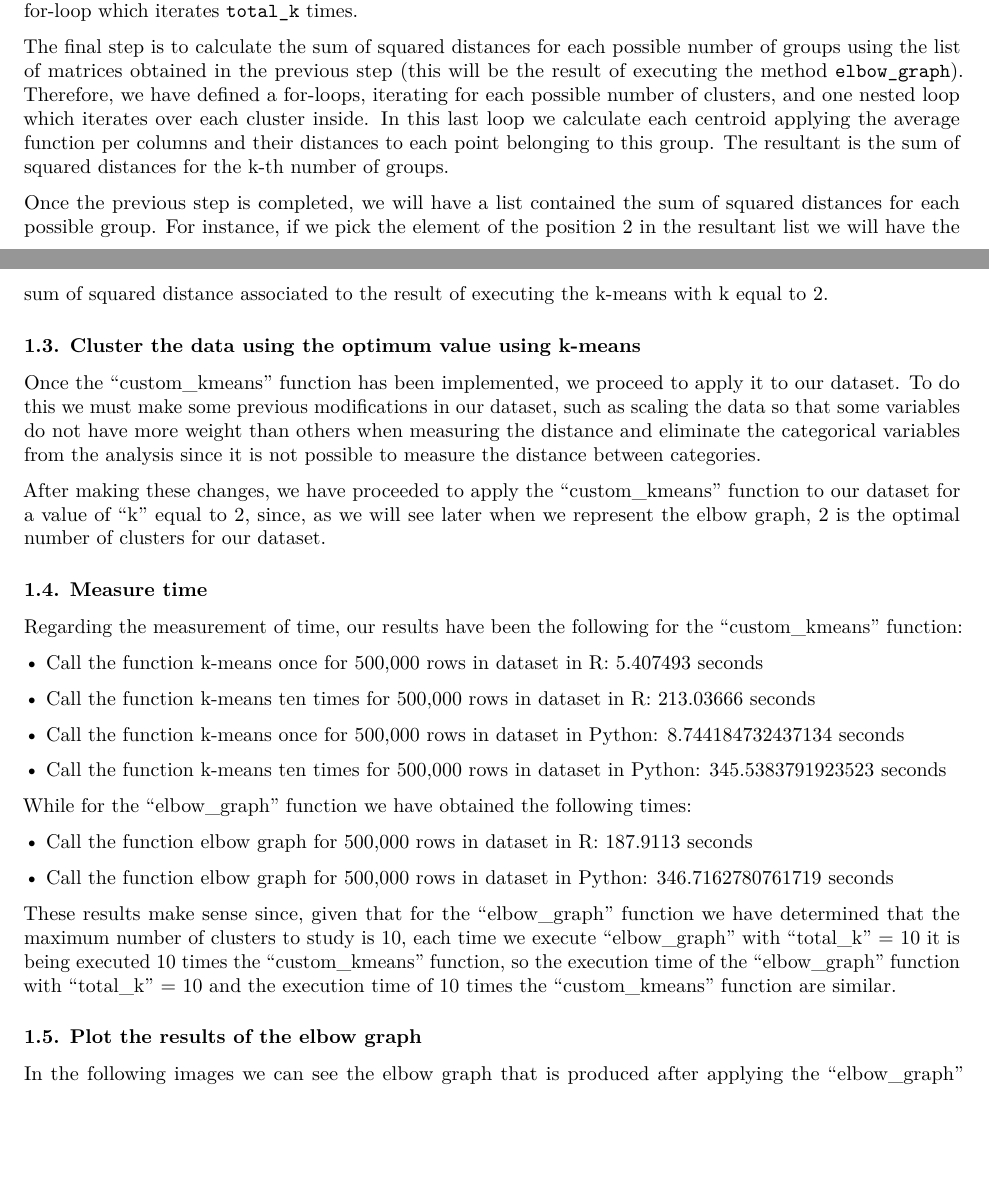
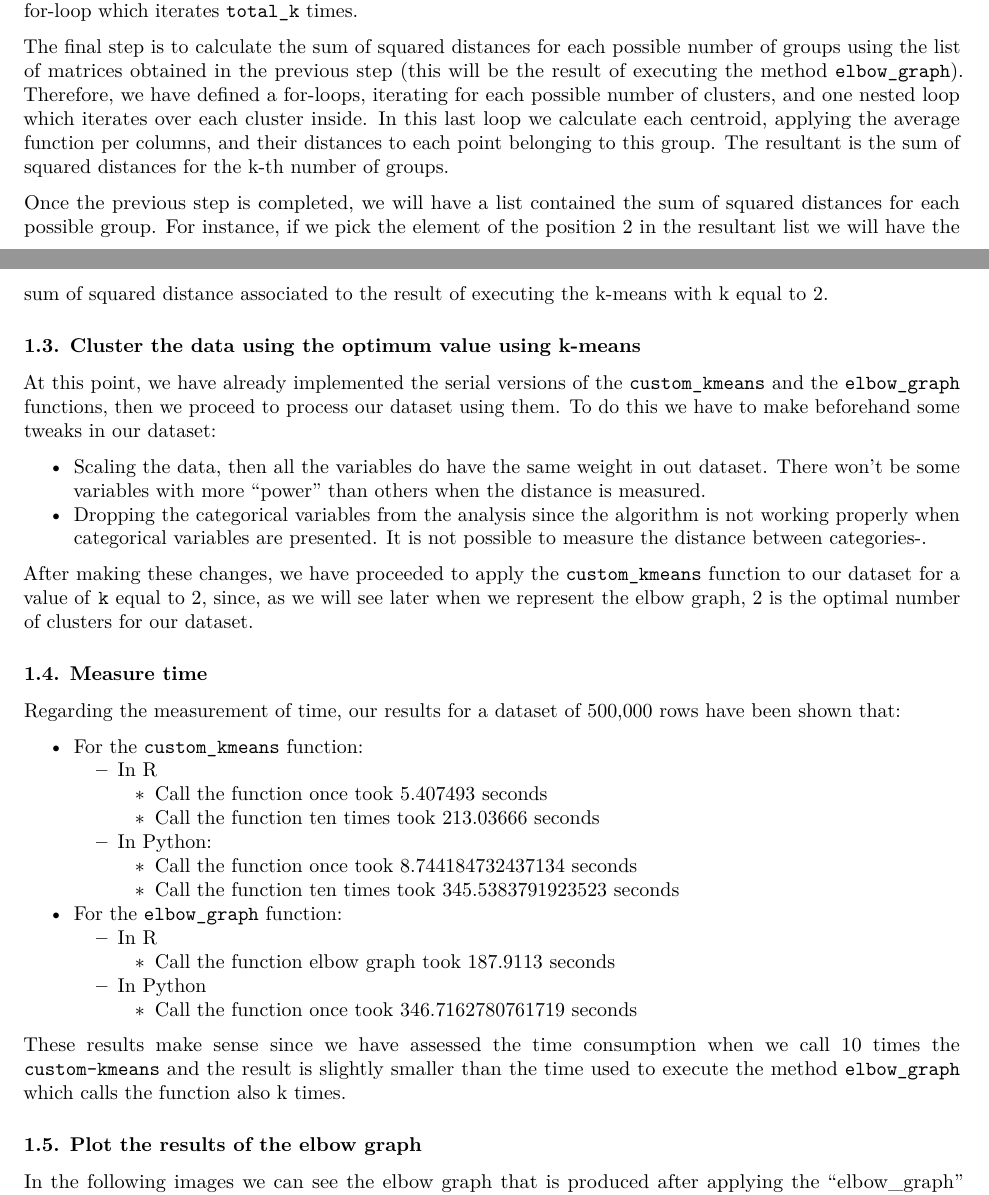
Before and after one commit to luisrodrigar/scalable-distributed-computing, an R Markdown document (Lab 1/Memory/Memory.rmd): two parts of pages 2 and 3 of 5 before the commit and two parts of pages 2 and 3 of 6 after it, joined at a grey line, cut so that both start at the same text, the shorter picture padded with empty space. Rendered offline with R 4.5, knitr and Pandoc, then LaTeX, with nearby package versions.

Commit message:
Modifications

```diff
--- a/Lab 1/Memory/Memory.rmd
+++ b/Lab 1/Memory/Memory.rmd
@@ -54,35 +54,37 @@ The next step is about executing the method k-means, which we have already imple
 
 In R we have used the method `lapply` to execute this method as many times as the value of the parameter `total_k` is defined, meanwhile, in Python this functions is not available and we need to defined an explicit for-loop which iterates `total_k` times.
 
-The final step is to calculate the sum of squared distances for each possible number of groups using the list of matrices obtained in the previous step (this will be the result of executing the method `elbow_graph`). Therefore, we have defined a for-loops, iterating for each possible number of clusters, and one nested loop which iterates over each cluster inside. In this last loop we calculate each centroid applying the average function per columns and their distances to each point belonging to this group. The resultant is the sum of squared distances for the k-th number of groups.
+The final step is to calculate the sum of squared distances for each possible number of groups using the list of matrices obtained in the previous step (this will be the result of executing the method `elbow_graph`). Therefore, we have defined a for-loops, iterating for each possible number of clusters, and one nested loop which iterates over each cluster inside. In this last loop we calculate each centroid, applying the average function per columns, and their distances to each point belonging to this group. The resultant is the sum of squared distances for the k-th number of groups.
 
 Once the previous step is completed, we will have a list contained the sum of squared distances for each possible group. For instance, if we pick the element of the position 2 in the resultant list we will have the sum of squared distance associated to the result of executing the k-means with k equal to 2.
 
 ### 1.3. Cluster the data using the optimum value using k-means
 
-Once the "custom_kmeans" function has been implemented, we proceed to apply it to our dataset. To do this we must make some previous modifications in our dataset, such as scaling the data so that some variables do not have more weight than others when measuring the distance and eliminate the categorical variables from the analysis since it is not possible to measure the distance between categories.
+At this point, we have already implemented the serial versions of the `custom_kmeans` and the `elbow_graph` functions, then we proceed to process our dataset using them. To do this we have to make beforehand some tweaks in our dataset:
 
-After making these changes, we have proceeded to apply the "custom_kmeans" function to our dataset for a value of "k" equal to 2, since, as we will see later when we represent the elbow graph, 2 is the optimal number of clusters for our dataset.
+- Scaling the data, then all the variables do have the same weight in out dataset. There won't be some variables with more "power" than others when the distance is measured.
+- Dropping the categorical variables from the analysis since the algorithm is not working properly when categorical variables are presented. It is not possible to measure the distance between categories-.
+
+After making these changes, we have proceeded to apply the `custom_kmeans` function to our dataset for a value of `k` equal to 2, since, as we will see later when we represent the elbow graph, 2 is the optimal number of clusters for our dataset.
 
 ### 1.4. Measure time
 
-Regarding the measurement of time, our results have been the following for the "custom_kmeans" function:
+Regarding the measurement of time, our results for a dataset of 500,000 rows have been shown that:
 
-• Call the function k-means once for 500,000 rows in dataset in R: 5.407493 seconds
+- For the `custom_kmeans` function:
+  - In R
+    - Call the function once took 5.407493 seconds
+    - Call the function ten times took 213.03666 seconds
+  - In Python:
+    - Call the function once took 8.744184732437134 seconds
+    - Call the function ten times took 345.5383791923523 seconds
+- For the `elbow_graph` function:
+  - In R
+    - Call the function elbow graph took 187.9113 seconds
+  - In Python
+    - Call the function once took 346.7162780761719 seconds
 
-• Call the function k-means ten times for 500,000 rows in dataset in R: 213.03666 seconds
-
-• Call the function k-means once for 500,000 rows in dataset in Python: 8.744184732437134 seconds
-
-• Call the function k-means ten times for 500,000 rows in dataset in Python: 345.5383791923523 seconds
-
-While for the "elbow_graph" function we have obtained the following times:
-
-• Call the function elbow graph for 500,000 rows in dataset in R: 187.9113 seconds
-
-• Call the function elbow graph for 500,000 rows in dataset in Python: 346.7162780761719 seconds
-
-These results make sense since, given that for the "elbow_graph" function we have determined that the maximum number of clusters to study is 10, each time we execute "elbow_graph" with "total_k" = 10 it is being executed 10 times the "custom_kmeans" function, so the execution time of the "elbow_graph" function with "total_k" = 10 and the execution time of 10 times the "custom_kmeans" function are similar.
+These results make sense since we have assessed the time consumption when we call 10 times the `custom-kmeans` and the result is slightly smaller than the time used to execute the method `elbow_graph` which calls the function also k times.
 
 ### 1.5. Plot the results of the elbow graph
 
```
